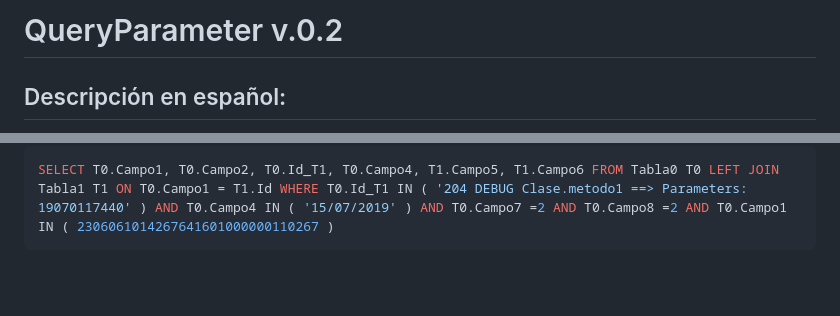
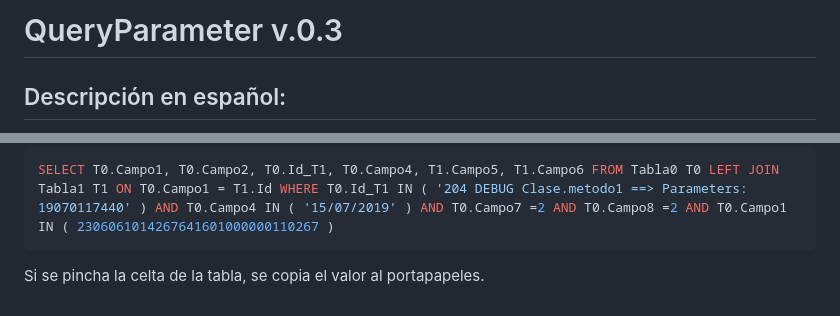
Before and after one commit to jeigar2/QueryParameter, a Markdown page: README.md, 2 parts joined by grey strips. GitHub-like rendering; blank space fills up the shorter version.

Commit message:
Update README.md
actualizado a la version v.0.3

````diff
--- a/README.md
+++ b/README.md
@@ -1,4 +1,4 @@
-# QueryParameter v.0.2
+# QueryParameter v.0.3
 
 ## Descripción en español:
 
@@ -36,3 +36,5 @@ This application is useful in environments where dynamic and customized SQL quer
 ```sql
 SELECT T0.Campo1, T0.Campo2, T0.Id_T1, T0.Campo4, T1.Campo5, T1.Campo6 FROM Tabla0 T0 LEFT JOIN Tabla1 T1 ON T0.Campo1 = T1.Id WHERE T0.Id_T1 IN ( '204 DEBUG Clase.metodo1 ==> Parameters: 19070117440' ) AND T0.Campo4 IN ( '15/07/2019' ) AND T0.Campo7 =2 AND T0.Campo8 =2 AND T0.Campo1 IN ( 2306061014267641601000000110267 )
 ```
+
+Si se pincha la celta de la tabla, se copia el valor al portapapeles.
````
